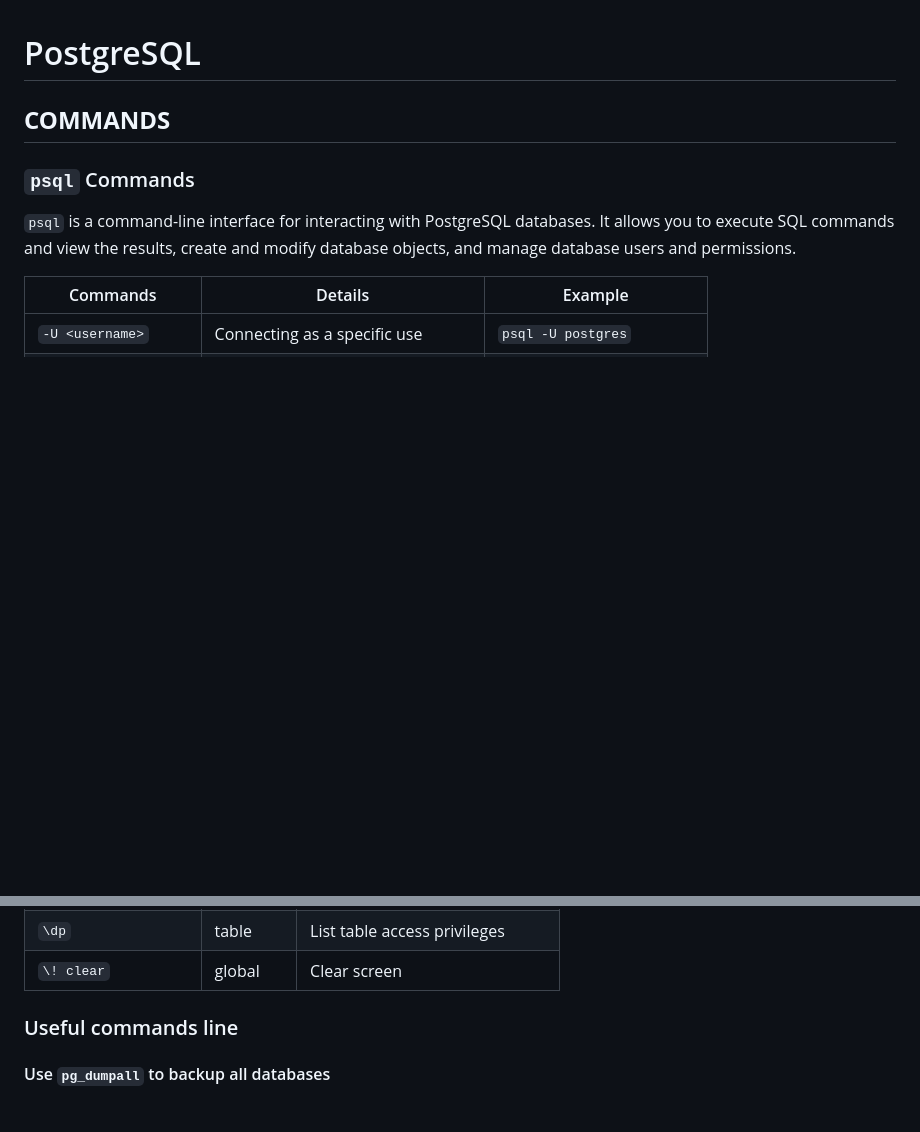
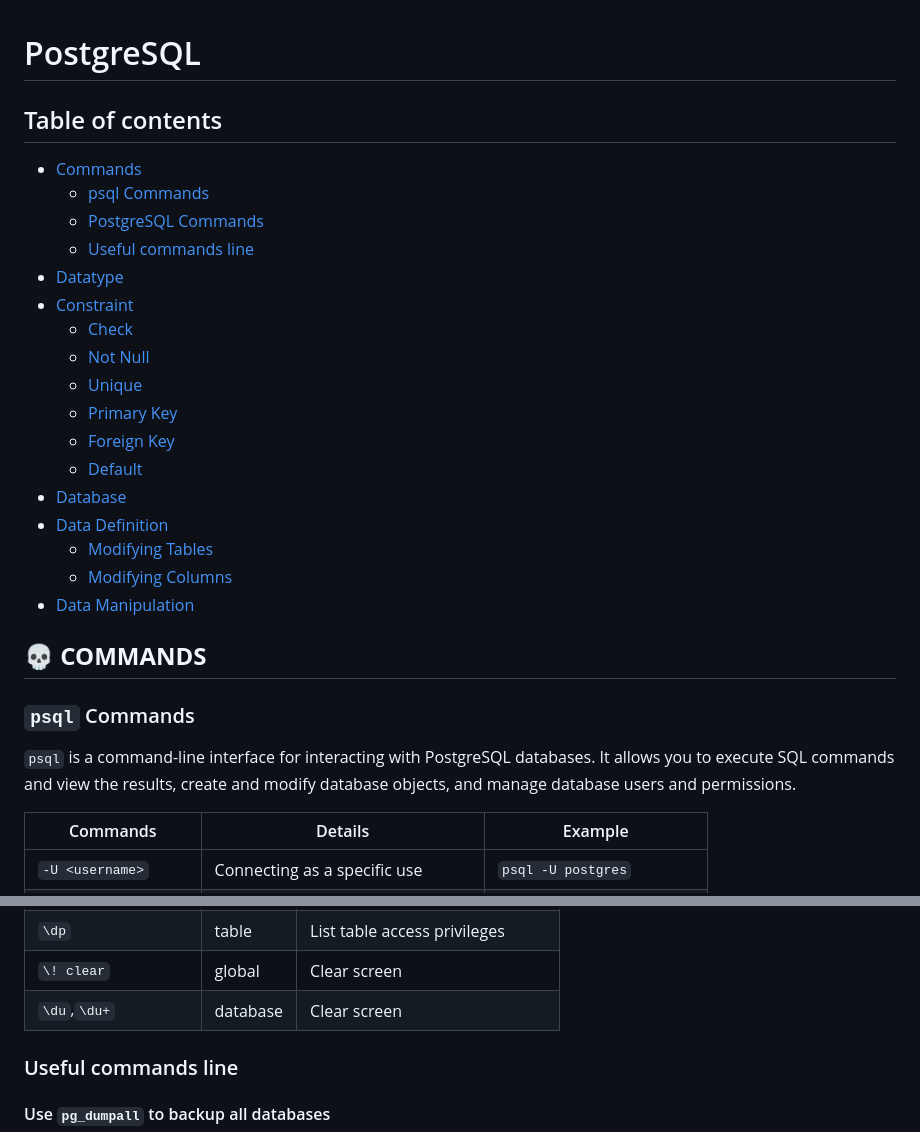
Before and after one commit to sizarcorpse/Postgresverse, a Markdown page: document/101.md, 2 parts joined by grey strips. Rendered like a GitHub page; blank space fills up the shorter version.

Commit message:
feat: update document add table of contents

```diff
--- a/document/101.md
+++ b/document/101.md
@@ -1,6 +1,26 @@
 # PostgreSQL
 
-## **COMMANDS**
+## Table of contents
+
+- [Commands](#-commands)
+  - [psql Commands](#psql-commands)
+  - [PostgreSQL Commands](#postgresql-commands)
+  - [Useful commands line](#useful-commands-line)
+- [Datatype](#-datatype)
+- [Constraint](#-constraint)
+  - [Check](#check)
+  - [Not Null](#not-null)
+  - [Unique](#unique)
+  - [Primary Key](#primary-key)
+  - [Foreign Key](#foreign-key)
+  - [Default](#default)
+- [Database](#-database)
+- [Data Definition](#-data-definition)
+  - [Modifying Tables](#modifying-tables)
+  - [Modifying Columns](#modifying-columns)
+- [Data Manipulation](#-data-manipulation)
+
+## 💀 **COMMANDS**
 
 ### `psql` Commands
 
@@ -32,6 +52,7 @@
 | `\dt *.*`            | table    | List tables from all schemas    |
 | `\dp`                | table    | List table access privileges    |
 | `\! clear`           | global   | Clear screen                    |
+| `\du`,`\du+`         | database | Clear screen                    |
 
 ### Useful commands line
 
```
Also changed, not shown: other parts of document/101.md (+1 -1 lines).
